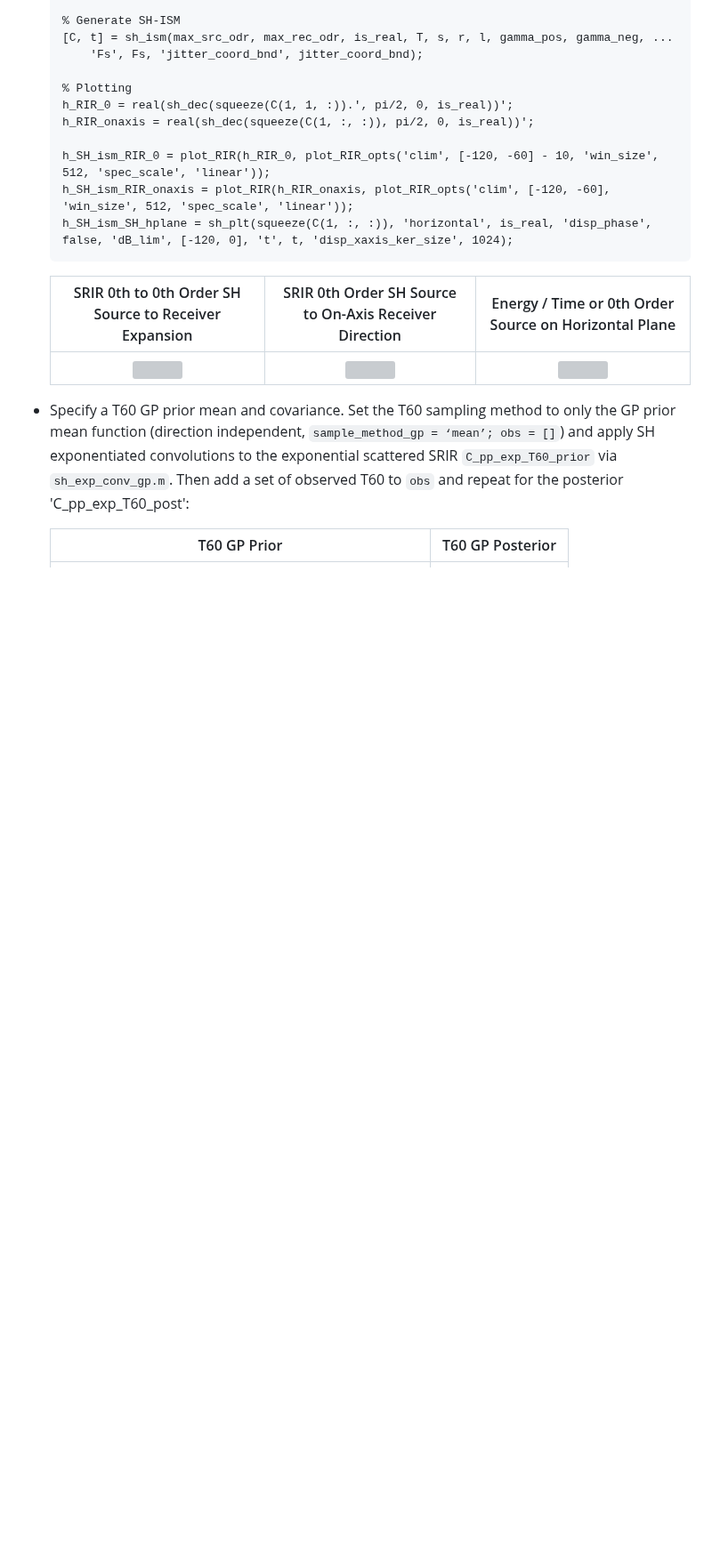
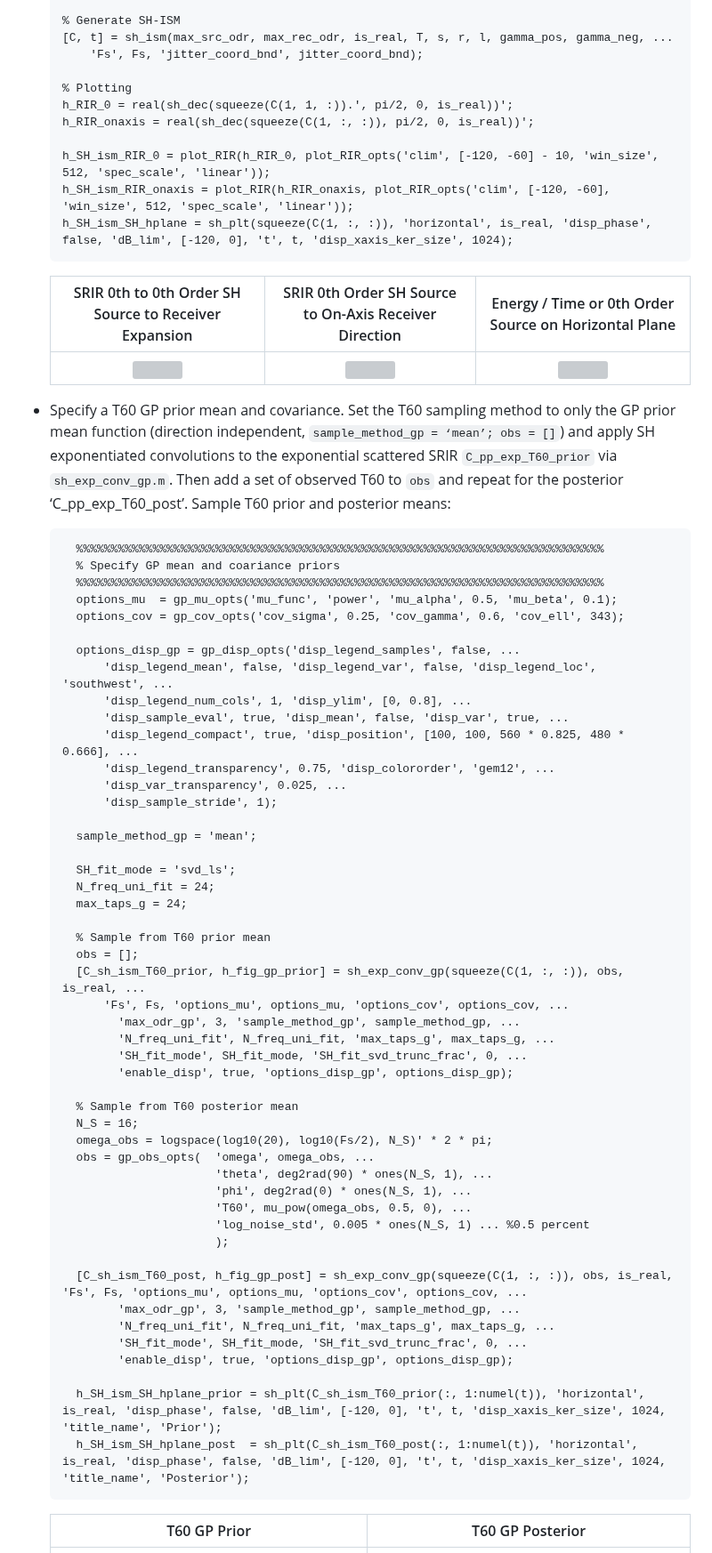
Before and after one commit to yluo1/SH-IRT, a Markdown page: tutorial_t60_aug.md, the part around one of its changes. Shown at 89% size. GitHub-like rendering; blank space fills up the shorter version; grey boxes are pictures that could not be loaded.

Commit message:
added horizontal plane plots for T60 GP prior and posterior mean adjusted fields

````diff
--- a/tutorial_t60_aug.md
+++ b/tutorial_t60_aug.md
@@ -713,7 +713,58 @@ Let us generate a sample SH-ISM RIR and augment its T60 in the function `plot_sh
     | :-: | :-: | :-: |
   |<img src="./figs/figs_t60/sh_ism_RIR_0.png" width="400"/>|<img src="./figs/figs_t60/sh_ism_RIR_onaxis.png"  width="400"/>|<img src="./figs/figs_t60/sh_ism_RIR_hplane.png"  width="400"/>|
 
-* Specify a T60 GP prior mean and covariance. Set the T60 sampling method to only the GP prior mean function (direction independent, `sample_method_gp = ‘mean’; obs = []`) and apply SH exponentiated convolutions to the exponential scattered SRIR `C_pp_exp_T60_prior` via `sh_exp_conv_gp.m`. Then add a set of observed T60 to `obs` and repeat for the posterior 'C_pp_exp_T60_post':
+* Specify a T60 GP prior mean and covariance. Set the T60 sampling method to only the GP prior mean function (direction independent, `sample_method_gp = ‘mean’; obs = []`) and apply SH exponentiated convolutions to the exponential scattered SRIR `C_pp_exp_T60_prior` via `sh_exp_conv_gp.m`. Then add a set of observed T60 to `obs` and repeat for the posterior ‘C_pp_exp_T60_post’. Sample T60 prior and posterior means:
+
+  ```
+    %%%%%%%%%%%%%%%%%%%%%%%%%%%%%%%%%%%%%%%%%%%%%%%%%%%%%%%%%%%%%%%%%%%%%%%%%%%%
+    % Specify GP mean and coariance priors
+    %%%%%%%%%%%%%%%%%%%%%%%%%%%%%%%%%%%%%%%%%%%%%%%%%%%%%%%%%%%%%%%%%%%%%%%%%%%%
+    options_mu  = gp_mu_opts('mu_func', 'power', 'mu_alpha', 0.5, 'mu_beta', 0.1);
+    options_cov = gp_cov_opts('cov_sigma', 0.25, 'cov_gamma', 0.6, 'cov_ell', 343);
+
+    options_disp_gp = gp_disp_opts('disp_legend_samples', false, ...
+        'disp_legend_mean', false, 'disp_legend_var', false, 'disp_legend_loc', 'southwest', ...
+        'disp_legend_num_cols', 1, 'disp_ylim', [0, 0.8], ...
+        'disp_sample_eval', true, 'disp_mean', false, 'disp_var', true, ...
+        'disp_legend_compact', true, 'disp_position', [100, 100, 560 * 0.825, 480 * 0.666], ...
+        'disp_legend_transparency', 0.75, 'disp_colororder', 'gem12', ...
+        'disp_var_transparency', 0.025, ...
+        'disp_sample_stride', 1);
+
+    sample_method_gp = 'mean';
+
+    SH_fit_mode = 'svd_ls';
+    N_freq_uni_fit = 24;
+    max_taps_g = 24;
+
+    % Sample from T60 prior mean
+    obs = [];
+    [C_sh_ism_T60_prior, h_fig_gp_prior] = sh_exp_conv_gp(squeeze(C(1, :, :)), obs, is_real, ...
+        'Fs', Fs, 'options_mu', options_mu, 'options_cov', options_cov, ...
+          'max_odr_gp', 3, 'sample_method_gp', sample_method_gp, ...
+          'N_freq_uni_fit', N_freq_uni_fit, 'max_taps_g', max_taps_g, ...
+          'SH_fit_mode', SH_fit_mode, 'SH_fit_svd_trunc_frac', 0, ...
+          'enable_disp', true, 'options_disp_gp', options_disp_gp);
+
+    % Sample from T60 posterior mean
+    N_S = 16;
+    omega_obs = logspace(log10(20), log10(Fs/2), N_S)' * 2 * pi;
+    obs = gp_obs_opts(  'omega', omega_obs, ...
+                        'theta', deg2rad(90) * ones(N_S, 1), ...
+                        'phi', deg2rad(0) * ones(N_S, 1), ...
+                        'T60', mu_pow(omega_obs, 0.5, 0), ...
+                        'log_noise_std', 0.005 * ones(N_S, 1) ... %0.5 percent
+                        );
+
+    [C_sh_ism_T60_post, h_fig_gp_post] = sh_exp_conv_gp(squeeze(C(1, :, :)), obs, is_real, 'Fs', Fs, 'options_mu', options_mu, 'options_cov', options_cov, ...
+          'max_odr_gp', 3, 'sample_method_gp', sample_method_gp, ...
+          'N_freq_uni_fit', N_freq_uni_fit, 'max_taps_g', max_taps_g, ...
+          'SH_fit_mode', SH_fit_mode, 'SH_fit_svd_trunc_frac', 0, ...
+          'enable_disp', true, 'options_disp_gp', options_disp_gp);
+
+    h_SH_ism_SH_hplane_prior = sh_plt(C_sh_ism_T60_prior(:, 1:numel(t)), 'horizontal', is_real, 'disp_phase', false, 'dB_lim', [-120, 0], 't', t, 'disp_xaxis_ker_size', 1024, 'title_name', 'Prior');
+    h_SH_ism_SH_hplane_post  = sh_plt(C_sh_ism_T60_post(:, 1:numel(t)), 'horizontal', is_real, 'disp_phase', false, 'dB_lim', [-120, 0], 't', t, 'disp_xaxis_ker_size', 1024, 'title_name', 'Posterior');
+  ```
 
     | T60 GP Prior | T60 GP Posterior|
     | :-: | :-: |
````
Also changed, not shown: other parts of tutorial_t60_aug.md (+1 -0 lines), figs/figs_t60/sh_ism_RIR_hplane_post.png (added), figs/figs_t60/sh_ism_RIR_hplane_prior.png (added), 2 other files.
